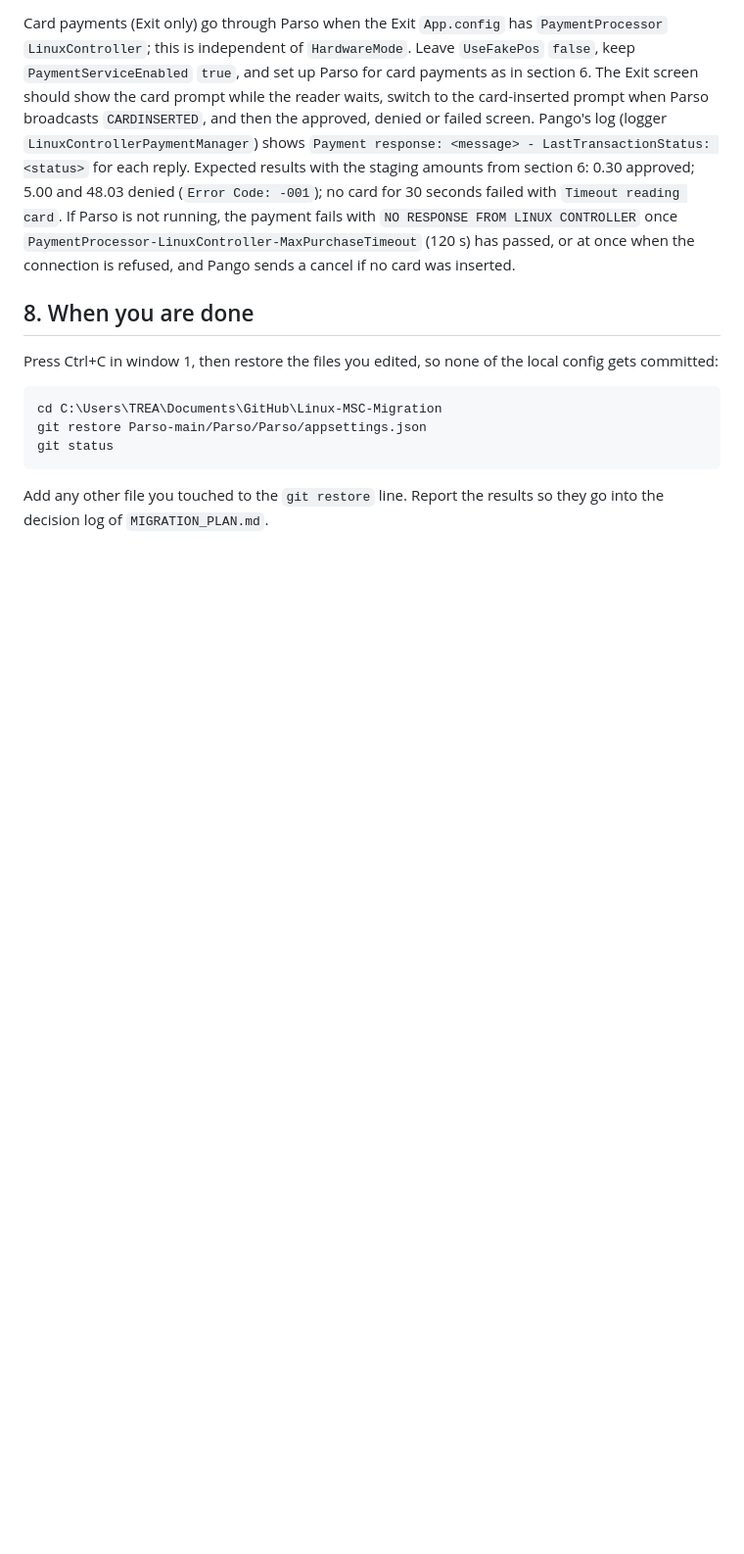
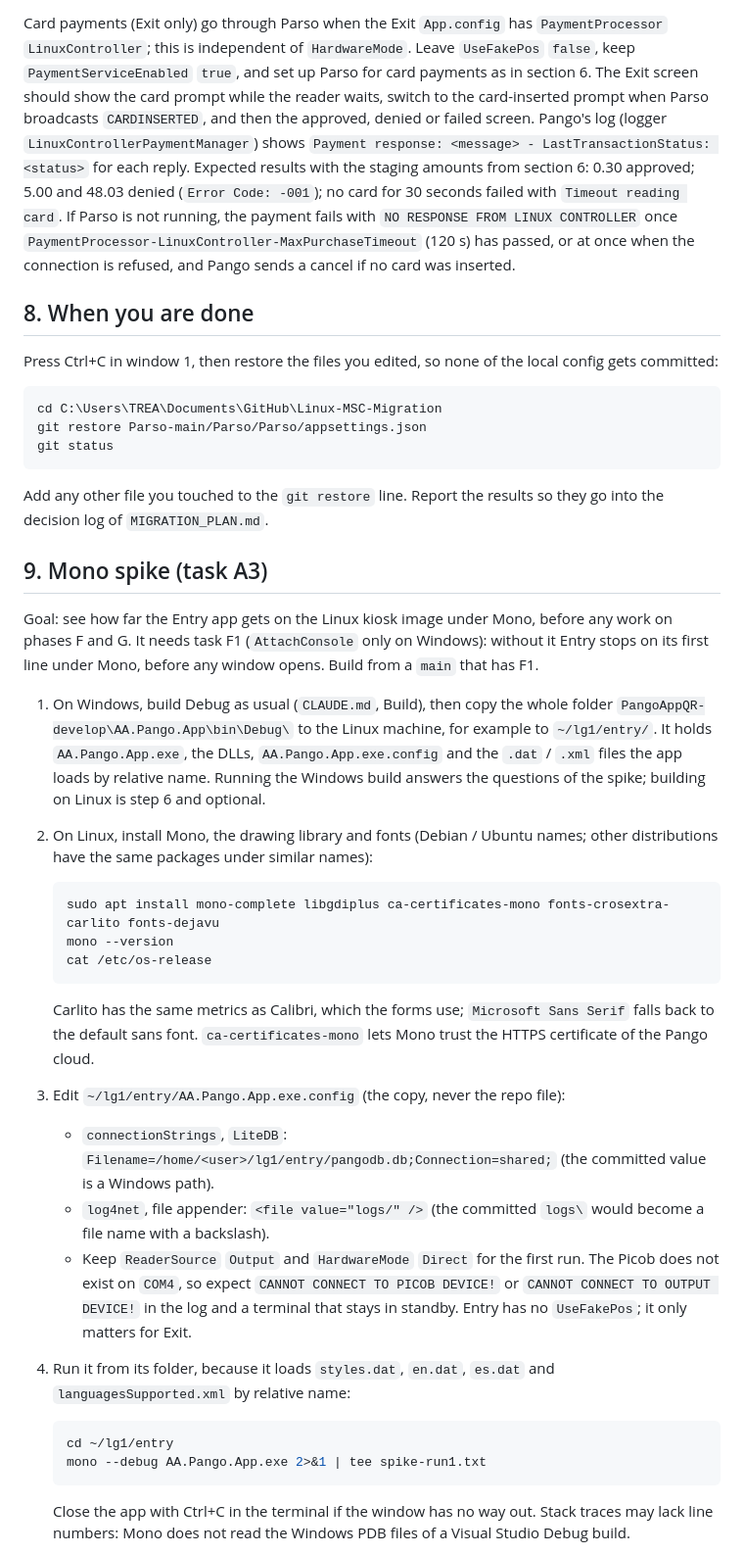
Before and after one commit to QuirogaAccesos/Linux-MSC-Migration, a Markdown page: TESTING.md, the part around one of its changes. Shown at 98% size. Drawn GitHub-style; blank space fills up the shorter version.

Commit message:
A3: Mono spike steps in TESTING.md
Co-Authored-By: Claude Opus 5.5 <noreply@anthropic.com>
Claude-Session: https://claude.ai/code/session_0113YLDrihkieacsUnoA1vT5

````diff
--- a/TESTING.md
+++ b/TESTING.md
@@ -140,3 +140,35 @@ git status
 ```
 
 Add any other file you touched to the `git restore` line. Report the results so they go into the decision log of `MIGRATION_PLAN.md`.
+
+## 9. Mono spike (task A3)
+
+Goal: see how far the Entry app gets on the Linux kiosk image under Mono, before any work on phases F and G. It needs task F1 (`AttachConsole` only on Windows): without it Entry stops on its first line under Mono, before any window opens. Build from a `main` that has F1.
+
+1. On Windows, build Debug as usual (`CLAUDE.md`, Build), then copy the whole folder `PangoAppQR-develop\AA.Pango.App\bin\Debug\` to the Linux machine, for example to `~/lg1/entry/`. It holds `AA.Pango.App.exe`, the DLLs, `AA.Pango.App.exe.config` and the `.dat` / `.xml` files the app loads by relative name. Running the Windows build answers the questions of the spike; building on Linux is step 6 and optional.
+
+2. On Linux, install Mono, the drawing library and fonts (Debian / Ubuntu names; other distributions have the same packages under similar names):
+
+   ```bash
+   sudo apt install mono-complete libgdiplus ca-certificates-mono fonts-crosextra-carlito fonts-dejavu
+   mono --version
+   cat /etc/os-release
+   ```
+
+   Carlito has the same metrics as Calibri, which the forms use; `Microsoft Sans Serif` falls back to the default sans font. `ca-certificates-mono` lets Mono trust the HTTPS certificate of the Pango cloud.
+
+3. Edit `~/lg1/entry/AA.Pango.App.exe.config` (the copy, never the repo file):
+
+   - `connectionStrings`, `LiteDB`: `Filename=/home/<user>/lg1/entry/pangodb.db;Connection=shared;` (the committed value is a Windows path).
+   - `log4net`, file appender: `<file value="logs/" />` (the committed `logs\` would become a file name with a backslash).
+   - Keep `ReaderSource` `Output` and `HardwareMode` `Direct` for the first run. The Picob does not exist on `COM4`, so expect `CANNOT CONNECT TO PICOB DEVICE!` or `CANNOT CONNECT TO OUTPUT DEVICE!` in the log and a terminal that stays in standby. Entry has no `UseFakePos`; it only matters for Exit.
+
+4. Run it from its folder, because it loads `styles.dat`, `en.dat`, `es.dat` and `languagesSupported.xml` by relative name:
+
+   ```bash
+   cd ~/lg1/entry
+   mono --debug AA.Pango.App.exe 2>&1 | tee spike-run1.txt
+   ```
+
+   Close the app with Ctrl+C in the terminal if the window has no way out. Stack traces may lack line numbers: Mono does not read the Windows PDB files of a Visual Studio Debug build.
+
````
Also changed, not shown: other parts of TESTING.md (+24 -0 lines).
